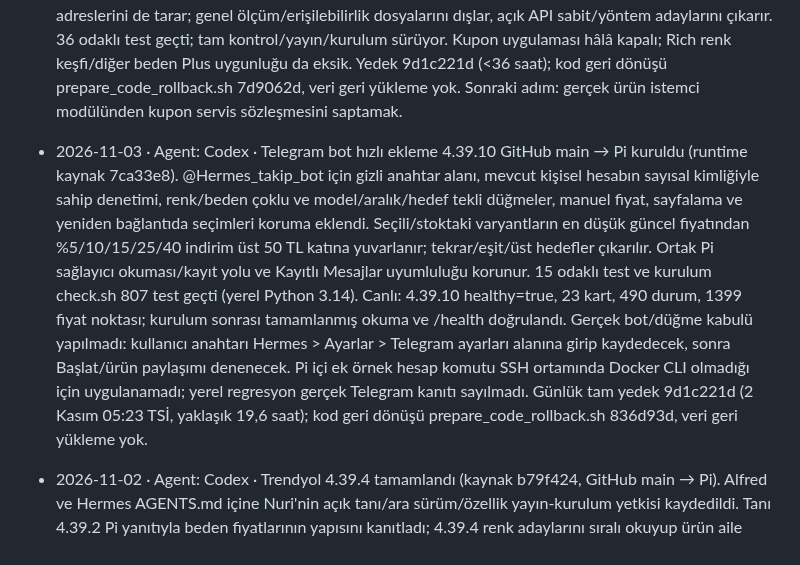
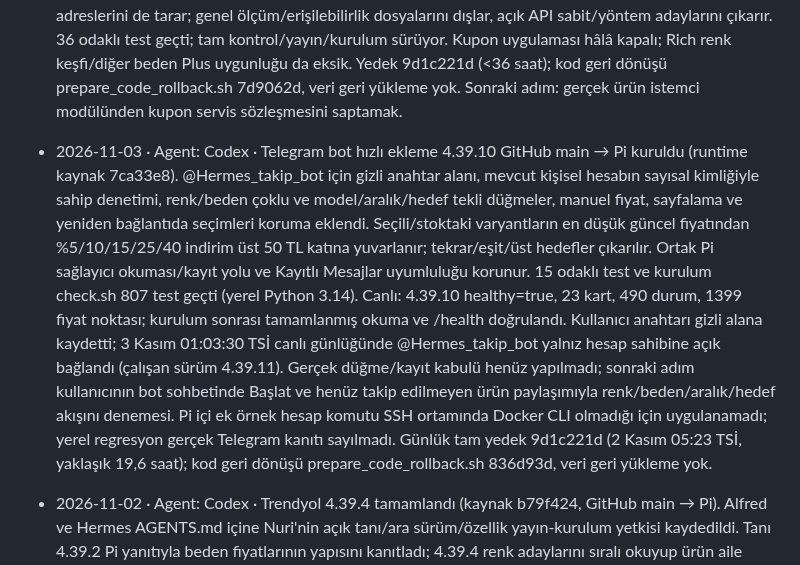
Before and after one commit to nriacr/hermes, a Markdown page: changelogs/DURUM.md, the part around the change. Rendered like a GitHub page.

Commit message:
Telegram botunun canlı bağlantısını doğrula

```diff
--- a/changelogs/DURUM.md
+++ b/changelogs/DURUM.md
@@ -7,7 +7,7 @@ sonuç, gerçek kontrol ve yayın/kurulum bilgisi yeterlidir. Ayrıntı Git geç
 
 - 2026-11-03 · Agent: Codex · Trendyol kupon/sepet çalışması açık; Nuri tarayıcısız API yolunu seçti. Beş örnek Pi/Hermes’ten okundu: ilk üç fiyat 949,99 / 999,99 / 649,99 TL, nevresim renkleri 1.799/2.799 TL. Rich kampanya 70 TL ve Plus zaten uygulanmış; ekran kabulü 1799−70−86,45−40=1602,55 TL, 1650 alt limitli 150 kupon etkin değil. Gömülü veri kuponun varlığını veriyor, tutar/alt limitini vermiyor; 4.39.8 doğru API başlığı/Pi anonim çereziyle de iki istemcide 403 gördü. 4.39.9 (836d93d, 792 test) Pi’de sayfanın sekiz genel statik dosyasını okudu, kupon yolu çıkmadı; normal okuyucu etkilenmedi (23 kart/490 durum/1399 fiyat noktası). 4.39.11 tanısı HTML içindeki gerçek ürün/kupon modül yükleme adreslerini de tarar; genel ölçüm/erişilebilirlik dosyalarını dışlar, açık API sabit/yöntem adaylarını çıkarır. 36 odaklı test geçti; tam kontrol/yayın/kurulum sürüyor. Kupon uygulaması hâlâ kapalı; Rich renk keşfi/diğer beden Plus uygunluğu da eksik. Yedek 9d1c221d (<36 saat); kod geri dönüşü prepare_code_rollback.sh 7d9062d, veri geri yükleme yok. Sonraki adım: gerçek ürün istemci modülünden kupon servis sözleşmesini saptamak.
 
-- 2026-11-03 · Agent: Codex · Telegram bot hızlı ekleme 4.39.10 GitHub main → Pi kuruldu (runtime kaynak 7ca33e8). @Hermes_takip_bot için gizli anahtar alanı, mevcut kişisel hesabın sayısal kimliğiyle sahip denetimi, renk/beden çoklu ve model/aralık/hedef tekli düğmeler, manuel fiyat, sayfalama ve yeniden bağlantıda seçimleri koruma eklendi. Seçili/stoktaki varyantların en düşük güncel fiyatından %5/10/15/25/40 indirim üst 50 TL katına yuvarlanır; tekrar/eşit/üst hedefler çıkarılır. Ortak Pi sağlayıcı okuması/kayıt yolu ve Kayıtlı Mesajlar uyumluluğu korunur. 15 odaklı test ve kurulum check.sh 807 test geçti (yerel Python 3.14). Canlı: 4.39.10 healthy=true, 23 kart, 490 durum, 1399 fiyat noktası; kurulum sonrası tamamlanmış okuma ve /health doğrulandı. Gerçek bot/düğme kabulü yapılmadı: kullanıcı anahtarı Hermes > Ayarlar > Telegram ayarları alanına girip kaydedecek, sonra Başlat/ürün paylaşımı denenecek. Pi içi ek örnek hesap komutu SSH ortamında Docker CLI olmadığı için uygulanamadı; yerel regresyon gerçek Telegram kanıtı sayılmadı. Günlük tam yedek 9d1c221d (2 Kasım 05:23 TSİ, yaklaşık 19,6 saat); kod geri dönüşü prepare_code_rollback.sh 836d93d, veri geri yükleme yok.
+- 2026-11-03 · Agent: Codex · Telegram bot hızlı ekleme 4.39.10 GitHub main → Pi kuruldu (runtime kaynak 7ca33e8). @Hermes_takip_bot için gizli anahtar alanı, mevcut kişisel hesabın sayısal kimliğiyle sahip denetimi, renk/beden çoklu ve model/aralık/hedef tekli düğmeler, manuel fiyat, sayfalama ve yeniden bağlantıda seçimleri koruma eklendi. Seçili/stoktaki varyantların en düşük güncel fiyatından %5/10/15/25/40 indirim üst 50 TL katına yuvarlanır; tekrar/eşit/üst hedefler çıkarılır. Ortak Pi sağlayıcı okuması/kayıt yolu ve Kayıtlı Mesajlar uyumluluğu korunur. 15 odaklı test ve kurulum check.sh 807 test geçti (yerel Python 3.14). Canlı: 4.39.10 healthy=true, 23 kart, 490 durum, 1399 fiyat noktası; kurulum sonrası tamamlanmış okuma ve /health doğrulandı. Kullanıcı anahtarı gizli alana kaydetti; 3 Kasım 01:03:30 TSİ canlı günlüğünde @Hermes_takip_bot yalnız hesap sahibine açık bağlandı (çalışan sürüm 4.39.11). Gerçek düğme/kayıt kabulü henüz yapılmadı; sonraki adım kullanıcının bot sohbetinde Başlat ve henüz takip edilmeyen ürün paylaşımıyla renk/beden/aralık/hedef akışını denemesi. Pi içi ek örnek hesap komutu SSH ortamında Docker CLI olmadığı için uygulanamadı; yerel regresyon gerçek Telegram kanıtı sayılmadı. Günlük tam yedek 9d1c221d (2 Kasım 05:23 TSİ, yaklaşık 19,6 saat); kod geri dönüşü prepare_code_rollback.sh 836d93d, veri geri yükleme yok.
 
 - 2026-11-02 · Agent: Codex · Trendyol 4.39.4 tamamlandı (kaynak b79f424, GitHub main → Pi). Alfred ve Hermes AGENTS.md içine Nuri'nin açık tanı/ara sürüm/özellik yayın-kurulum yetkisi kaydedildi. Tanı 4.39.2 Pi yanıtıyla beden fiyatlarının yapısını kanıtladı; 4.39.4 renk adaylarını sıralı okuyup ürün aile kimliğiyle doğruluyor, her bedenin kendi fiyatını kullanıyor, eksik fiyatı ve başka bedene ait Plus fiyatını kopyalamıyor; renk filtresi normal takipte de geçerli. 20 Trendyol birim testi + check.sh 774 test başarılı (örnek verili regresyon); tüm gerçek site okumaları Pi/Hermes üzerinden. Canlı 23:32–23:33 TSİ: 1183419110, 1150224487, 1160338602, 1225182425 aynı aile 881247337: 4 renk/15 beden-renk satırı, tamamı stokta ve ayrı kaynak fiyatları 949,99 TL; Beyaz 4–6 Yaş kaynakta listelenmiyor. Aynı adlı 1206954899 farklı aile 922819195 olduğundan birleştirilmedi; ayrı Pi kontrolünde Siyah/Beyaz/Açık gri kırçıllı, 8–10/10–12/12–14/15–16 Yaş stokta, her biri 1.549 TL. Normal takip günlüğü 23:31:55'te Lacivert/Turkuaz 4–6 Yaş için 949,99 TL'yi doğruladı. 4.39.4 sağlıklı; 481 durum/1392 fiyat noktası korundu (son kontrolde 21 kart etkin; önceki kontrolde 20). Mağaza yenilemesi CLI zaman aşımından sonra tamamlandı; kontroller korunarak kurulum bitirildi. Günlük tam yedek 9d1c221d (2 Kasım 05:23 TSİ, yaklaşık 18 saat); geri dönüş prepare_code_rollback.sh 1b18643, veri geri yükleme yok.
 
```
